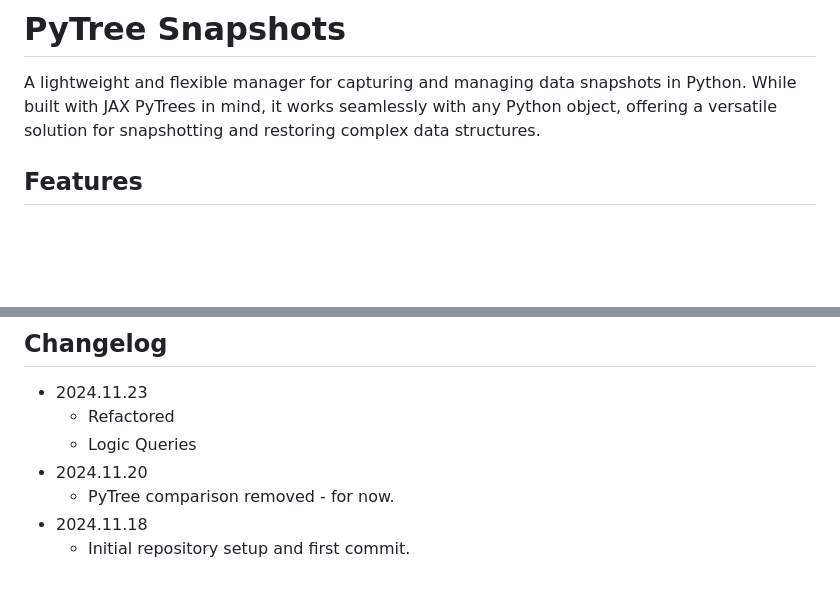
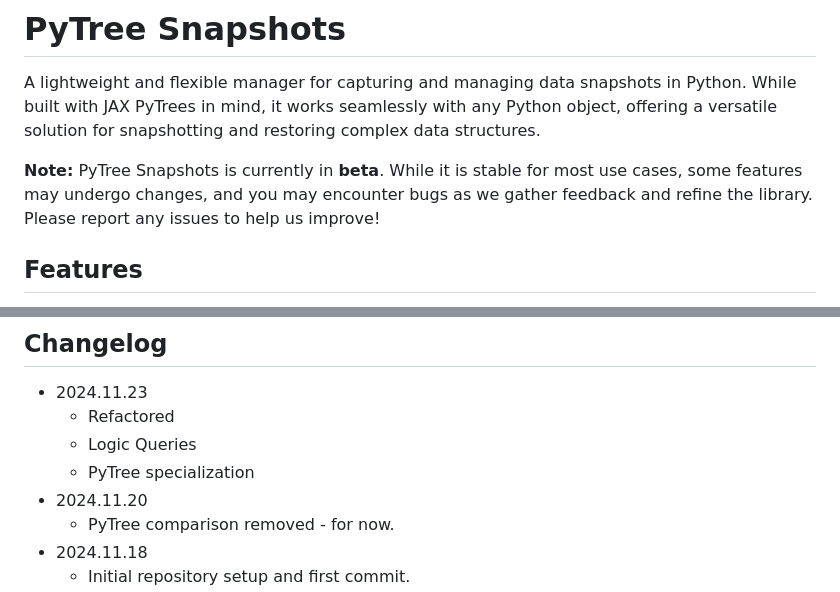
Before and after one commit to dorjeduck/pytree-snapshots, a Markdown page: README.md, 2 parts joined by grey strips. Rendered like a GitHub page; blank space fills up the shorter version.

Commit message:
readme updated, beta and changelog

```diff
--- a/README.md
+++ b/README.md
@@ -1,6 +1,8 @@
 # PyTree Snapshots
 
 A lightweight and flexible manager for capturing and managing data snapshots in Python. While built with JAX PyTrees in mind, it works seamlessly with any Python object, offering a versatile solution for snapshotting and restoring complex data structures.
+
+**Note:** PyTree Snapshots is currently in **beta**. While it is stable for most use cases, some features may undergo changes, and you may encounter bugs as we gather feedback and refine the library. Please report any issues to help us improve!
 
 ## Features
 
@@ -202,6 +204,7 @@ We warmly welcome contributions and look forward to your pull requests!
 - 2024.11.23
   - Refactored
   - Logic Queries
+  - PyTree specialization
 - 2024.11.20
   - PyTree comparison removed - for now.
 - 2024.11.18
```
